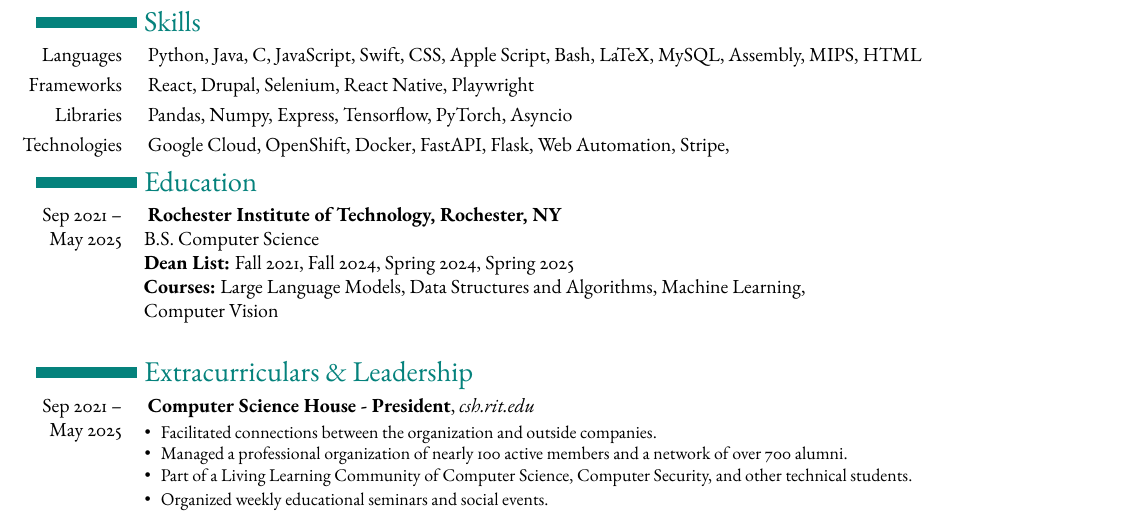
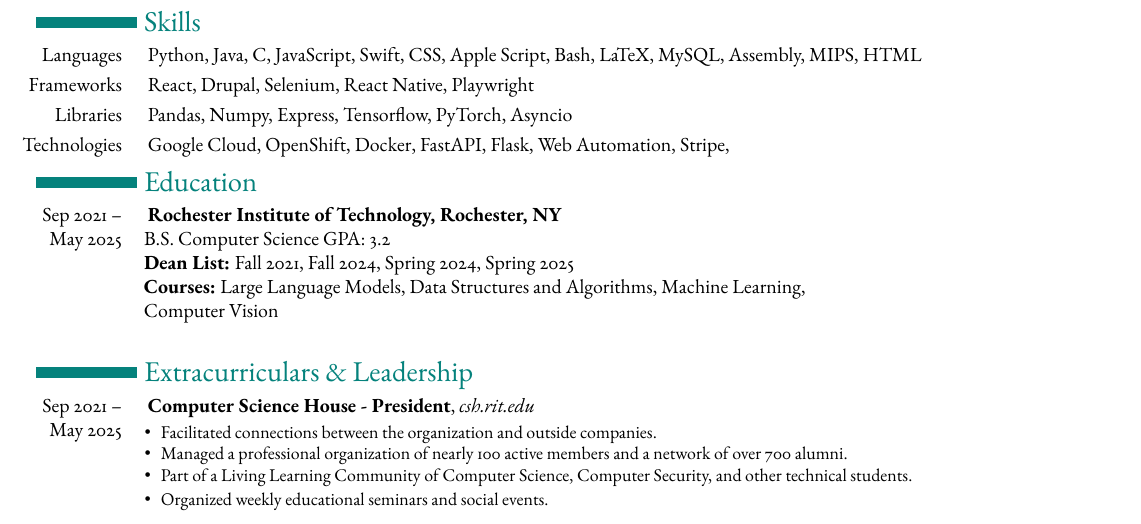
Before and after one commit to bobbykdhan/Personal-Website, a LaTeX CV (resume_files/resume.tex): part of the page, cut so that both start at the same text. Compiled offline with pdfLaTeX.

Commit message:
Update resume.tex

```diff
--- a/resume_files/resume.tex
+++ b/resume_files/resume.tex
@@ -166,7 +166,7 @@
 \section{Education}
 \mpar{Sep 2021 --\par May 2025}
 \textbf{Rochester Institute of Technology, Rochester, NY} \\
-B.S. Computer Science \\
+B.S. Computer Science GPA: 3.2\\
 \textbf{Dean List:} Fall 2021, Fall 2024, Spring 2024, Spring 2025\\
 \textbf{Courses:} Large Language Models, Data Structures and Algorithms, Machine Learning, \\
 Computer Vision \\
```
